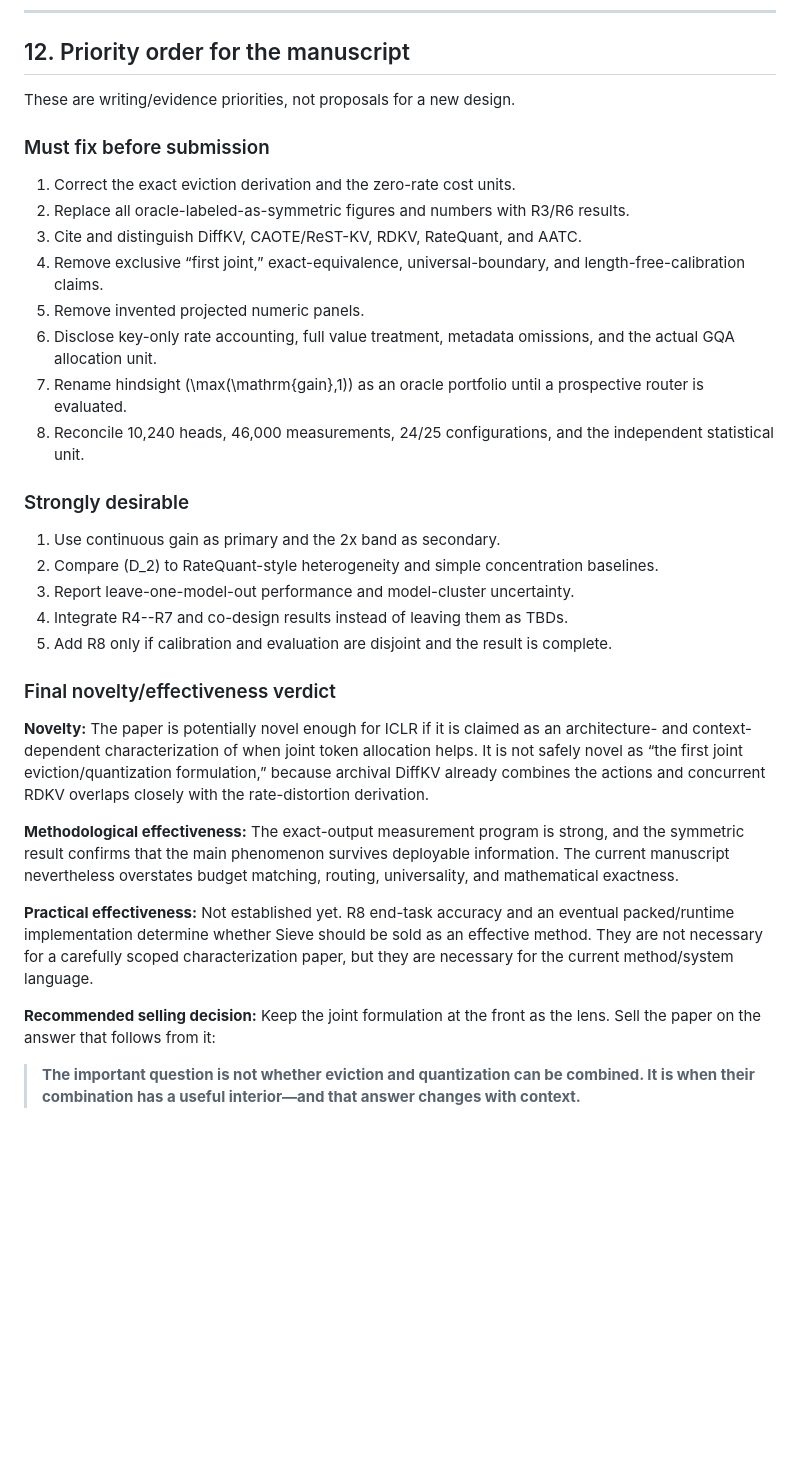
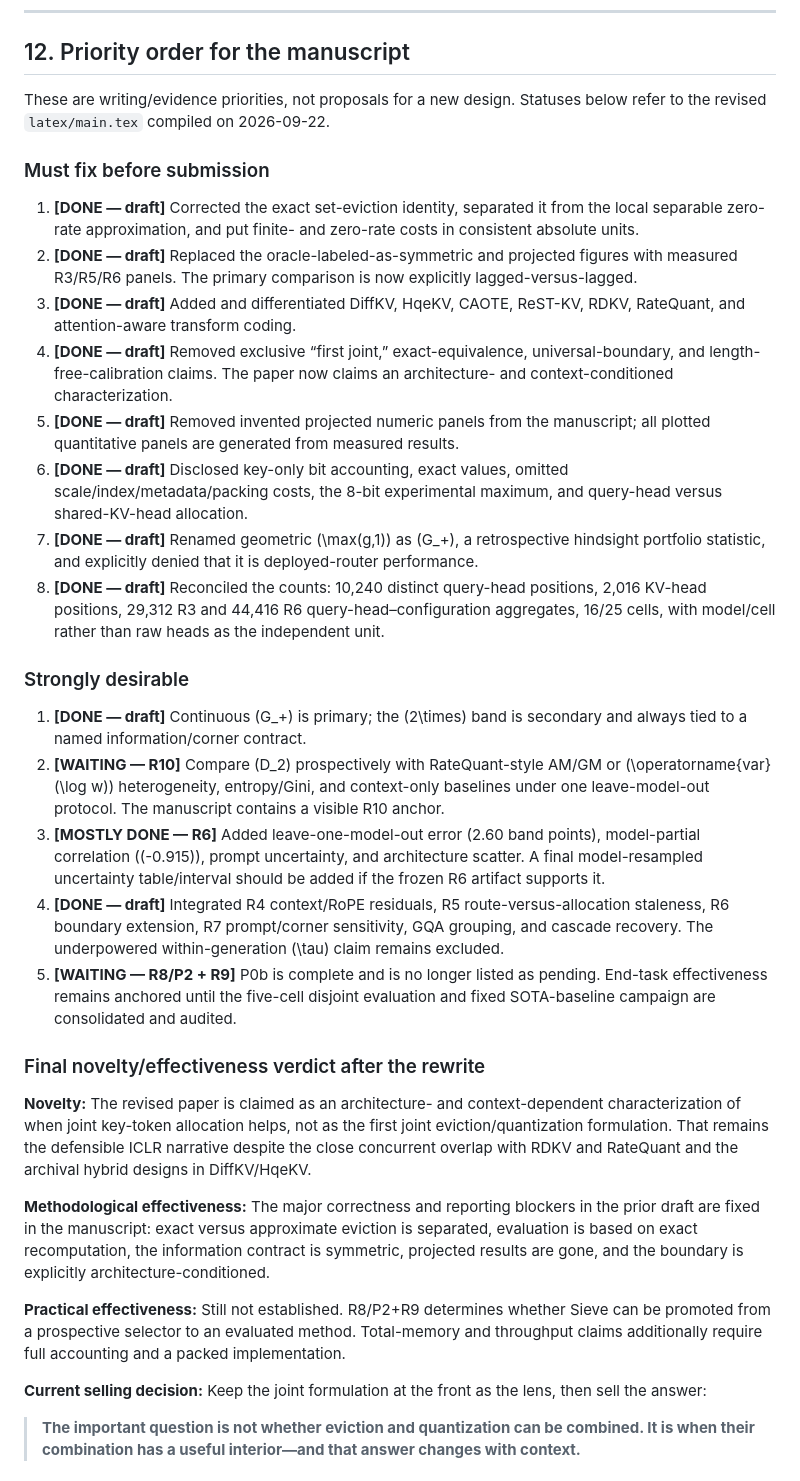
Before and after one commit to jasonzzzzzzz/Cirrocumulus, a Markdown page: docs/review-Codex5.6-Sep26.md, the part around one of its changes. Rendered like a GitHub page; blank space fills up the shorter version.

Commit message:
Paper review update

```diff
--- a/docs/review-Codex5.6-Sep26.md
+++ b/docs/review-Codex5.6-Sep26.md
@@ -767,35 +767,35 @@ The current synthetic Gaussian panel can remain as a small explanatory schematic
 
 ## 12. Priority order for the manuscript
 
-These are writing/evidence priorities, not proposals for a new design.
+These are writing/evidence priorities, not proposals for a new design. Statuses below refer to the revised `latex/main.tex` compiled on 2026-09-22.
 
 ### Must fix before submission
 
-1. Correct the exact eviction derivation and the zero-rate cost units.
-2. Replace all oracle-labeled-as-symmetric figures and numbers with R3/R6 results.
-3. Cite and distinguish DiffKV, CAOTE/ReST-KV, RDKV, RateQuant, and AATC.
-4. Remove exclusive “first joint,” exact-equivalence, universal-boundary, and length-free-calibration claims.
-5. Remove invented projected numeric panels.
-6. Disclose key-only rate accounting, full value treatment, metadata omissions, and the actual GQA allocation unit.
-7. Rename hindsight \(\max(\mathrm{gain},1)\) as an oracle portfolio until a prospective router is evaluated.
-8. Reconcile 10,240 heads, 46,000 measurements, 24/25 configurations, and the independent statistical unit.
+1. **[DONE — draft]** Corrected the exact set-eviction identity, separated it from the local separable zero-rate approximation, and put finite- and zero-rate costs in consistent absolute units.
+2. **[DONE — draft]** Replaced the oracle-labeled-as-symmetric and projected figures with measured R3/R5/R6 panels. The primary comparison is now explicitly lagged-versus-lagged.
+3. **[DONE — draft]** Added and differentiated DiffKV, HqeKV, CAOTE, ReST-KV, RDKV, RateQuant, and attention-aware transform coding.
+4. **[DONE — draft]** Removed exclusive “first joint,” exact-equivalence, universal-boundary, and length-free-calibration claims. The paper now claims an architecture- and context-conditioned characterization.
+5. **[DONE — draft]** Removed invented projected numeric panels from the manuscript; all plotted quantitative panels are generated from measured results.
+6. **[DONE — draft]** Disclosed key-only bit accounting, exact values, omitted scale/index/metadata/packing costs, the 8-bit experimental maximum, and query-head versus shared-KV-head allocation.
+7. **[DONE — draft]** Renamed geometric \(\max(g,1)\) as \(G_+\), a retrospective hindsight portfolio statistic, and explicitly denied that it is deployed-router performance.
+8. **[DONE — draft]** Reconciled the counts: 10,240 distinct query-head positions, 2,016 KV-head positions, 29,312 R3 and 44,416 R6 query-head–configuration aggregates, 16/25 cells, with model/cell rather than raw heads as the independent unit.
 
 ### Strongly desirable
 
-1. Use continuous gain as primary and the 2x band as secondary.
-2. Compare \(D_2\) to RateQuant-style heterogeneity and simple concentration baselines.
-3. Report leave-one-model-out performance and model-cluster uncertainty.
-4. Integrate R4--R7 and co-design results instead of leaving them as TBDs.
-5. Add R8 only if calibration and evaluation are disjoint and the result is complete.
+1. **[DONE — draft]** Continuous \(G_+\) is primary; the \(2\times\) band is secondary and always tied to a named information/corner contract.
+2. **[WAITING — R10]** Compare \(D_2\) prospectively with RateQuant-style AM/GM or \(\operatorname{var}(\log w)\) heterogeneity, entropy/Gini, and context-only baselines under one leave-model-out protocol. The manuscript contains a visible R10 anchor.
+3. **[MOSTLY DONE — R6]** Added leave-one-model-out error (2.60 band points), model-partial correlation (\(-0.915\)), prompt uncertainty, and architecture scatter. A final model-resampled uncertainty table/interval should be added if the frozen R6 artifact supports it.
+4. **[DONE — draft]** Integrated R4 context/RoPE residuals, R5 route-versus-allocation staleness, R6 boundary extension, R7 prompt/corner sensitivity, GQA grouping, and cascade recovery. The underpowered within-generation \(\tau\) claim remains excluded.
+5. **[WAITING — R8/P2 + R9]** P0b is complete and is no longer listed as pending. End-task effectiveness remains anchored until the five-cell disjoint evaluation and fixed SOTA-baseline campaign are consolidated and audited.
 
-### Final novelty/effectiveness verdict
+### Final novelty/effectiveness verdict after the rewrite
 
-**Novelty:** The paper is potentially novel enough for ICLR if it is claimed as an architecture- and context-dependent characterization of when joint token allocation helps. It is not safely novel as “the first joint eviction/quantization formulation,” because archival DiffKV already combines the actions and concurrent RDKV overlaps closely with the rate-distortion derivation.
+**Novelty:** The revised paper is claimed as an architecture- and context-dependent characterization of when joint key-token allocation helps, not as the first joint eviction/quantization formulation. That remains the defensible ICLR narrative despite the close concurrent overlap with RDKV and RateQuant and the archival hybrid designs in DiffKV/HqeKV.
 
-**Methodological effectiveness:** The exact-output measurement program is strong, and the symmetric result confirms that the main phenomenon survives deployable information. The current manuscript nevertheless overstates budget matching, routing, universality, and mathematical exactness.
+**Methodological effectiveness:** The major correctness and reporting blockers in the prior draft are fixed in the manuscript: exact versus approximate eviction is separated, evaluation is based on exact recomputation, the information contract is symmetric, projected results are gone, and the boundary is explicitly architecture-conditioned.
 
-**Practical effectiveness:** Not established yet. R8 end-task accuracy and an eventual packed/runtime implementation determine whether Sieve should be sold as an effective method. They are not necessary for a carefully scoped characterization paper, but they are necessary for the current method/system language.
+**Practical effectiveness:** Still not established. R8/P2+R9 determines whether Sieve can be promoted from a prospective selector to an evaluated method. Total-memory and throughput claims additionally require full accounting and a packed implementation.
 
-**Recommended selling decision:** Keep the joint formulation at the front as the lens. Sell the paper on the answer that follows from it:
+**Current selling decision:** Keep the joint formulation at the front as the lens, then sell the answer:
 
 > **The important question is not whether eviction and quantization can be combined. It is when their combination has a useful interior—and that answer changes with context.**
```
Also changed, not shown: other parts of docs/review-Codex5.6-Sep26.md (+33 -0 lines).
